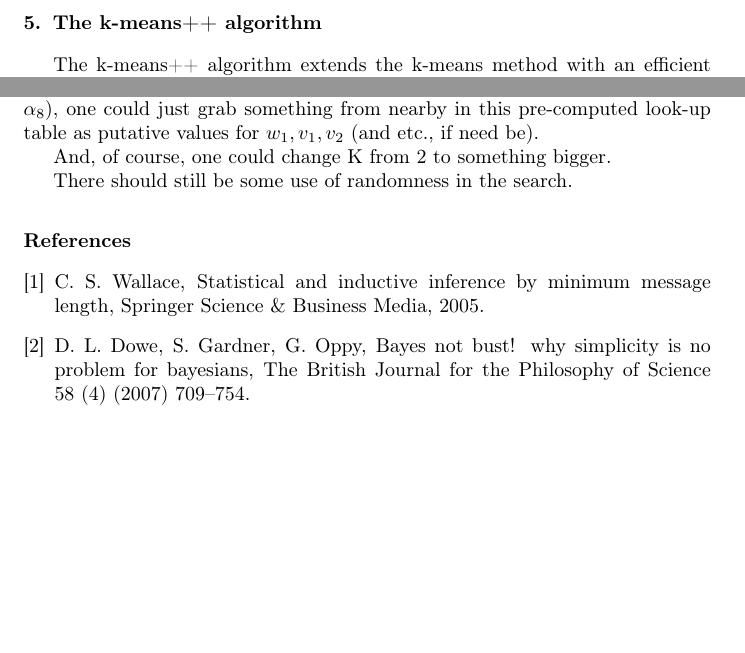
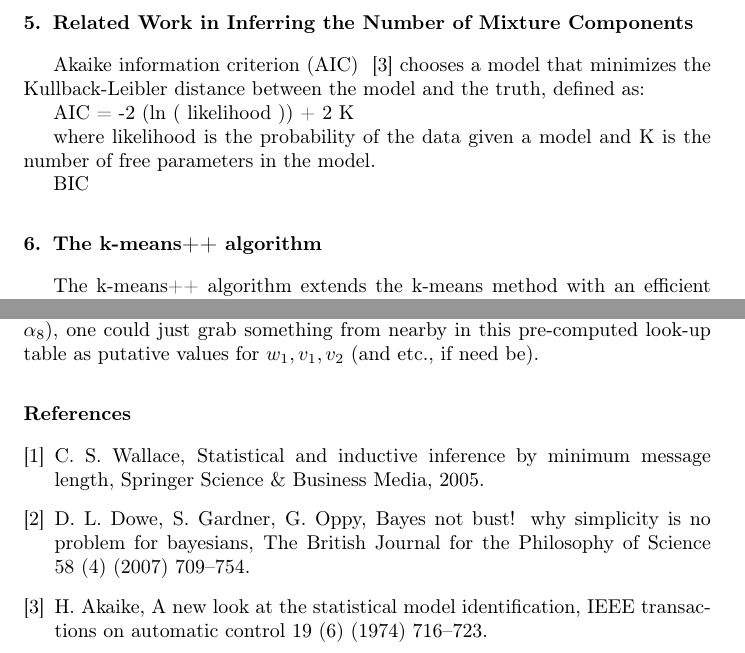
Before and after one commit to andycasey/snob, a LaTeX paper (articles/gmm-search/ms.tex): two parts of pages 10 and 11 of 11, joined at a grey line, cut at the place of the change, the shorter picture padded with empty space. Compiled offline with pdfLaTeX; a LaTeX package or settings file that is missing is left out.

Commit message:
related work

```diff
--- a/articles/gmm-search/ms.tex
+++ b/articles/gmm-search/ms.tex
@@ -497,6 +497,17 @@ As $K \rightarrow \infinity$ then $2(K-1)/DK(D+3) \rightarrow 1$ and as $D \righ
 && + \frac{\log(2\pi)}{2}(-\frac{1}{2}D(D+3) + 2K  - 1) + \frac{\pi}{2}\left(\log{(K + 1)} - \log{K}\right)
 \end{eqnarray}
 
+\section{Related Work in Inferring the Number of Mixture Components}
+
+Akaike information criterion (AIC) ~\cite{akaike1974} chooses a model that minimizes the Kullback-Leibler distance between the model and the truth, defined as:
+
+AIC = -2 (ln ( likelihood )) + 2 K
+
+where likelihood is the probability of the data given a model and K is the number of free parameters in the model.
+
+BIC
+
+
 \section{The k-means++ algorithm}
 
 The k-means++ algorithm extends the k-means method with an efficient way of choosing centres. Let $D(x)$ denote the shortest distance from a data point $x$ to the closest centre that has already been selected. The k-means++ has the following steps:
@@ -566,9 +577,6 @@ Then, when running the program with real actual values of $\alpha_4$ and $\alpha
 one could just grab something from nearby in this pre-computed look-up table
 as putative values for $w_1, v_1, v_2$ (and etc., if need be).
 
-And, of course, one could change K from 2 to something bigger.
-
-There should still be some use of randomness in the search.
 \bibliographystyle{elsarticle-num}
 \bibliography{mmlbibliography}
 
```
Also changed, not shown: articles/gmm-search/mmlbibliography.bib (+10 -0 lines).
